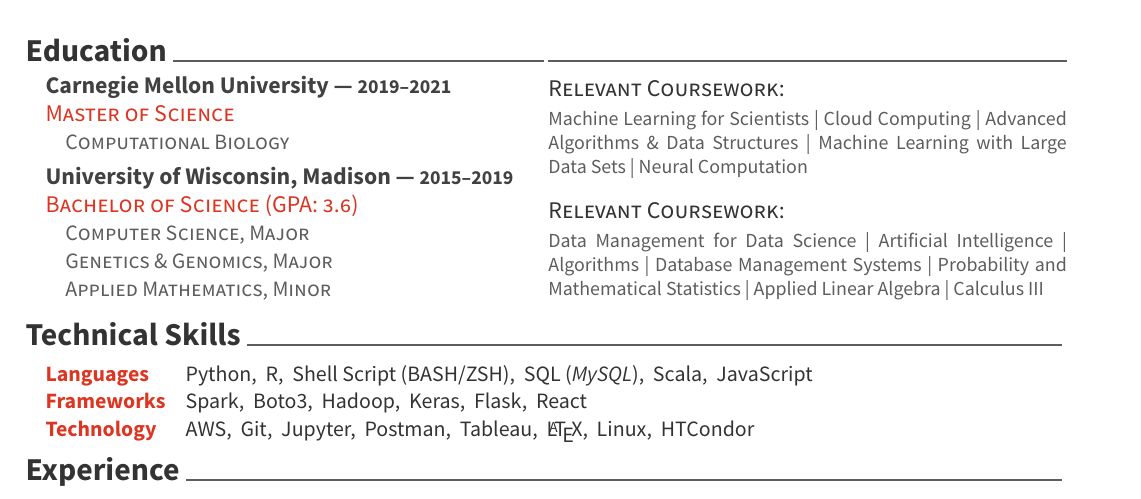
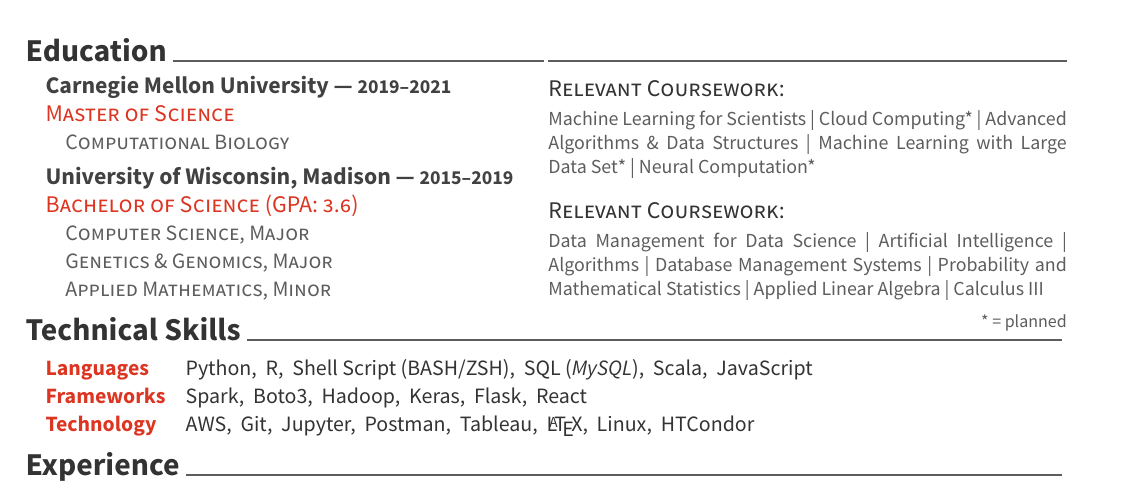
Before and after one commit to MatthewWolff/MatthewWolffResume, a LaTeX CV (resume.tex): part of the page, cut so that both start at the same text. Compiled offline with XeLaTeX.

Commit message:
added *=planned removed ignored fontsize directive

```diff
--- a/resume.tex
+++ b/resume.tex
@@ -90,13 +90,13 @@
 \end{minipage}
 \begin{minipage}[t]{0.5\textwidth}
 \newcommand{\sep}{\textbar \ }
-\cvsectionline \bodyfont \fontsize{18}{1em}
+\cvsectionline \bodyfont
 \cvsubsection{Relevant Coursework:}
 Machine Learning for Scientists
-\sep Cloud Computing
+\sep Cloud Computing*
 \sep Advanced Algorithms \& Data Structures
-\sep Machine Learning with Large Data Sets
-\sep Neural Computation
+\sep Machine Learning with Large Data Set*
+\sep Neural Computation*
 
 \vspace*{2em}
 \cvsubsection{Relevant Coursework:}
@@ -107,6 +107,12 @@
 \sep Probability and Mathematical Statistics
 \sep Applied Linear Algebra
 \sep Calculus III
+
+\vspace*{0.5em}
+\begin{flushright}
+    \small * = planned
+\end{flushright}
+\vspace*{-2em}
 \end{minipage}
         % \vspace*{4mm}
         % \begin{cvitems}\small\bodyfont
```
